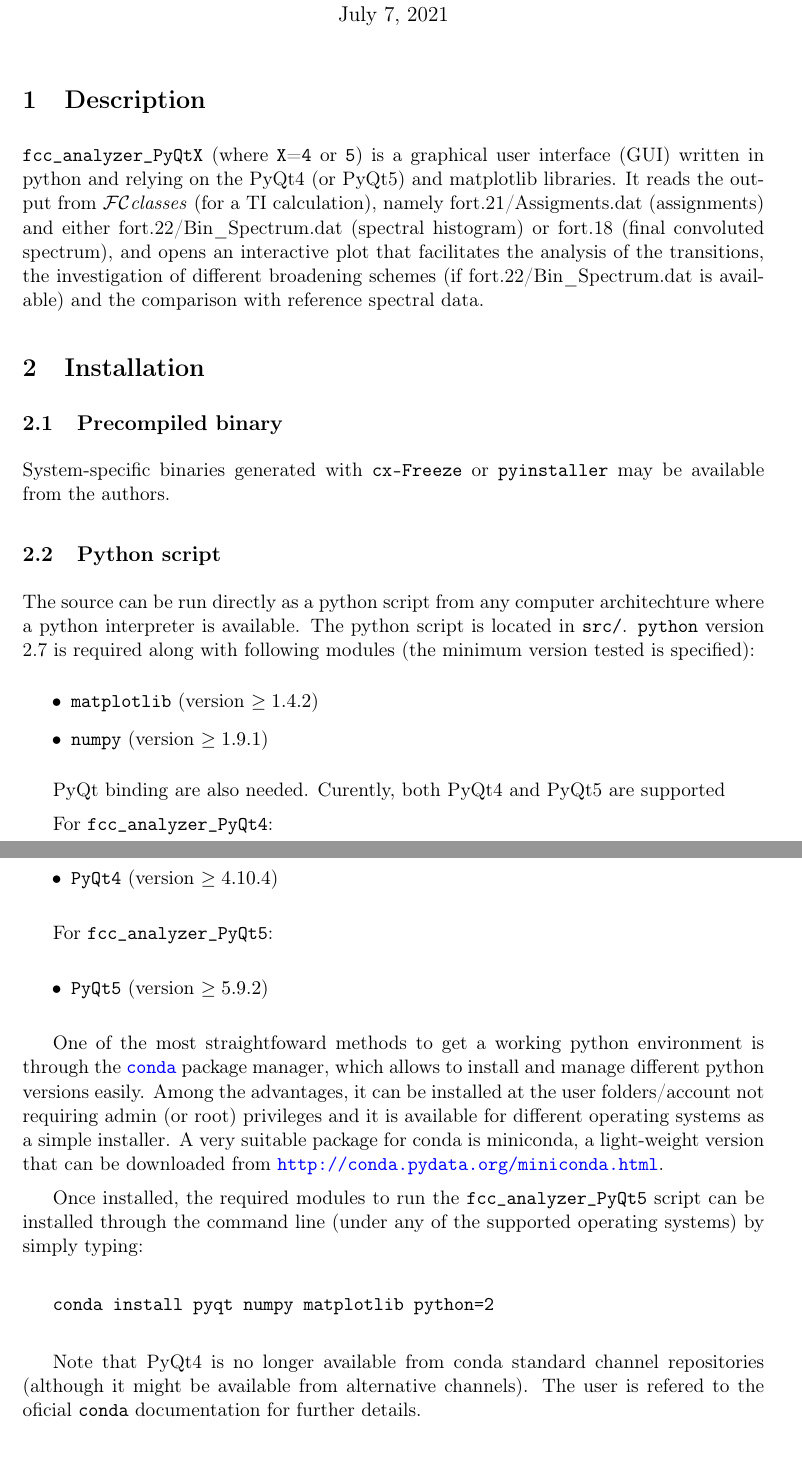
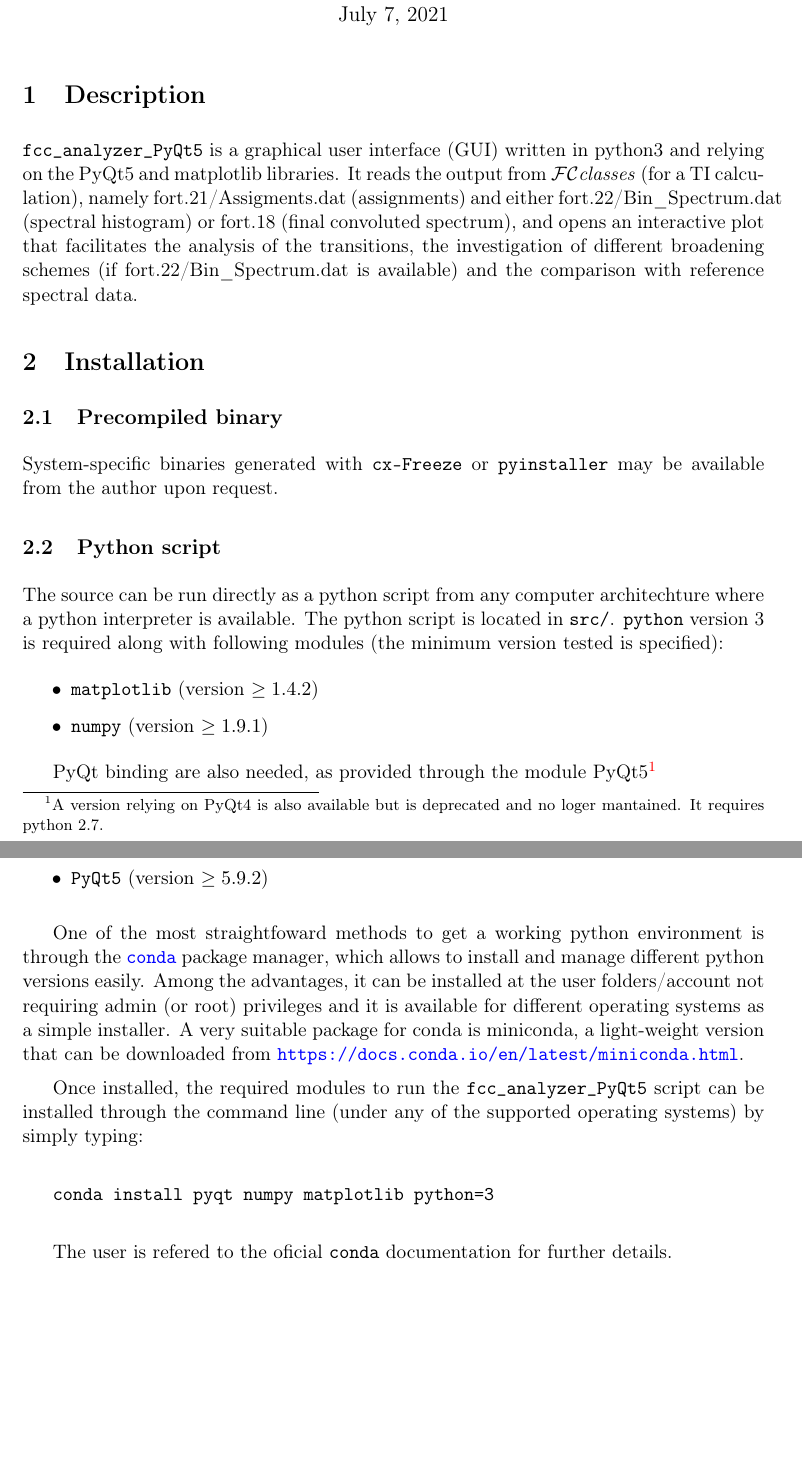
Before and after one commit to jcerezochem/fcc_tools, a LaTeX document (doc/fcc_analyzer_PyQt5_man.tex): two parts of pages 1 and 2 of 6, joined at a grey line, cut so that both start at the same text, the shorter picture padded with empty space. Compiled offline with pdfLaTeX.

Commit message:
Update fcc_analyzer docs deprecating PyQt4
Only PyQt5 version will be mantained

```diff
--- a/doc/fcc_analyzer_PyQt4_man.tex
+++ b/doc/fcc_analyzer_PyQt5_man.tex
@@ -2,9 +2,9 @@
 \usepackage[T1]{fontenc}
 
 %opening
-\title{\texttt{fcc\_analyzer\_PyQtX}\\ a GUI to visualize \fcc\ output}
+\title{\texttt{fcc\_analyzer\_PyQt5}\\ a GUI to visualize \fcc\ output}
 \date{\textsc{Version: 0.1}\\\today}
-\author{Javier Cerezo\\\href{mailto:j.cerezo@pi.iccom.cnr.it}{\texttt{j.cerezo@pi.iccom.cnr.it}}}
+\author{Javier Cerezo\\\href{mailto:javier.cerezo@uam.es}{\texttt{javier.cerezo@uam.es}}}
 
 % Margins
 \textheight 22.0cm \textwidth 14.7cm \oddsidemargin 1cm
@@ -34,30 +34,22 @@
 \maketitle
 
 \section{Description}
-\texttt{fcc\_analyzer\_PyQtX} (where \texttt{X}=\texttt{4} or \texttt{5}) is a graphical user interface (GUI) written in python and relying on the PyQt4 (or PyQt5) and matplotlib libraries. It reads the output from \fcc\ (for a TI calculation), namely fort.21/Assigments.dat (assignments) and either fort.22/Bin\_Spectrum.dat (spectral histogram) or fort.18 (final convoluted spectrum), and opens an interactive plot that facilitates the analysis of the transitions, the investigation of different broadening schemes (if fort.22/Bin\_Spectrum.dat is available) and the comparison with reference spectral data.
+\texttt{fcc\_analyzer\_PyQt5} is a graphical user interface (GUI) written in python3 and relying on the PyQt5 and matplotlib libraries. It reads the output from \fcc\ (for a TI calculation), namely fort.21/Assigments.dat (assignments) and either fort.22/Bin\_Spectrum.dat (spectral histogram) or fort.18 (final convoluted spectrum), and opens an interactive plot that facilitates the analysis of the transitions, the investigation of different broadening schemes (if fort.22/Bin\_Spectrum.dat is available) and the comparison with reference spectral data.
 
 \section{Installation}
 
 \subsection{Precompiled binary}
-System-specific binaries generated with \texttt{cx-Freeze} or \texttt{pyinstaller} may be available from the authors.
+System-specific binaries generated with \texttt{cx-Freeze} or \texttt{pyinstaller} may be available from the author upon request.
 
 \subsection{Python script}
-The source can be run directly as a python script from any computer architechture where a python interpreter is available. The python script is located in \texttt{src/}. \texttt{python} version 2.7 is required along with following modules (the minimum version tested is specified):
+The source can be run directly as a python script from any computer architechture where a python interpreter is available. The python script is located in \texttt{src/}. \texttt{python} version 3 is required along with following modules (the minimum version tested is specified):
 
 \begin{itemize}
  \item \texttt{matplotlib} (version $\geq1.4.2$)
  \item \texttt{numpy} (version $\geq1.9.1$)
 \end{itemize}
 
-PyQt binding are also needed. Curently, both PyQt4 and PyQt5 are supported
-
-For \texttt{fcc\_analyzer\_PyQt4}:
-
-\begin{itemize}
- \item \texttt{PyQt4} (version $\geq4.10.4$)
-\end{itemize}
-
-For \texttt{fcc\_analyzer\_PyQt5}:
+PyQt binding are also needed, as provided through the module PyQt5\footnote{A version relying on PyQt4 is also available but is deprecated and no loger mantained. It requires python 2.7.}
 
 \begin{itemize}
  \item \texttt{PyQt5} (version $\geq5.9.2$)
@@ -65,14 +57,12 @@ For \texttt{fcc\_analyzer\_PyQt5}:
 
 % \clearpage
 
-One of the most straightfoward methods to get a working python environment is through the \href{http://conda.pydata.org/docs/intro.html}{\texttt{conda}} package manager, which allows to install and manage different python versions easily. Among the advantages, it can be installed at the user folders/account not requiring admin (or root) privileges and it is available for different operating systems as a simple installer. A very suitable package for conda is miniconda, a light-weight version that can be downloaded from \href{http://conda.pydata.org/miniconda.html}{\texttt{http://conda.pydata.org/miniconda.html}}.
+One of the most straightfoward methods to get a working python environment is through the \href{http://conda.pydata.org/docs/intro.html}{\texttt{conda}} package manager, which allows to install and manage different python versions easily. Among the advantages, it can be installed at the user folders/account not requiring admin (or root) privileges and it is available for different operating systems as a simple installer. A very suitable package for conda is miniconda, a light-weight version that can be downloaded from \href{https://docs.conda.io/en/latest/miniconda.html}{\texttt{https://docs.conda.io/en/latest/miniconda.html}}.
 
 Once installed, the required modules to run the \texttt{fcc\_analyzer\_PyQt5} script can be installed through the command line (under any of the supported operating systems) by simply typing:\\
 
-\texttt{conda install pyqt numpy matplotlib python=2}\\
+\texttt{conda install pyqt numpy matplotlib python=3}\\
 
-Note that PyQt4 is no longer available from conda standard channel repositories
-(although it might be available from alternative channels).
 The user is refered to the oficial \texttt{conda} documentation for further details.
 
 % \clearpage
```
Also changed, not shown: doc/fcc_analyzer_PyQt5_man.pdf (renamed from doc/fcc_analyzer_PyQt4_man.pdf), doc/fcc_analyzer_PyQt5_man.tex (6 more changed lines).
